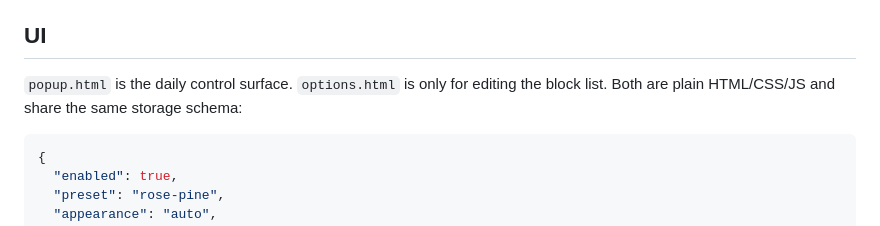
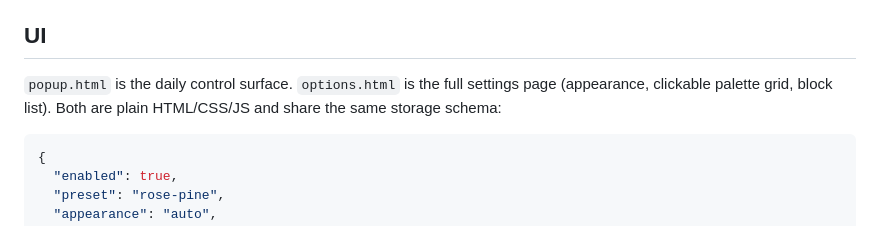
Before and after one commit to Yalyenea/rosewash, a Markdown page: docs/architecture.md, the part around the change. Drawn GitHub-style.

````diff
--- a/docs/architecture.md
+++ b/docs/architecture.md
@@ -103,8 +103,9 @@ Users can rebind the shortcut under `chrome://extensions/shortcuts`.
 
 ## UI
 
-`popup.html` is the daily control surface. `options.html` is only for editing
-the block list. Both are plain HTML/CSS/JS and share the same storage schema:
+`popup.html` is the daily control surface. `options.html` is the full settings
+page (appearance, clickable palette grid, block list). Both are plain HTML/CSS/JS
+and share the same storage schema:
 
 ```json
 {
````
Also changed, not shown: docs/implementation.md (+2 -2 lines).
